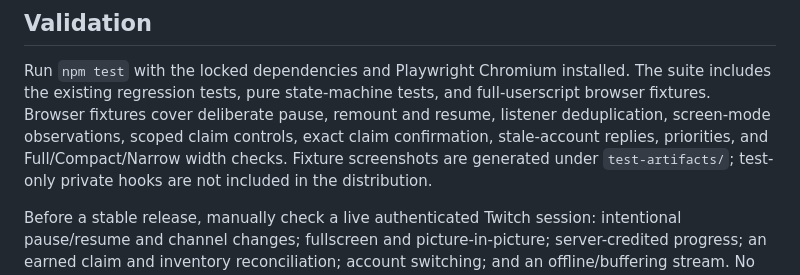
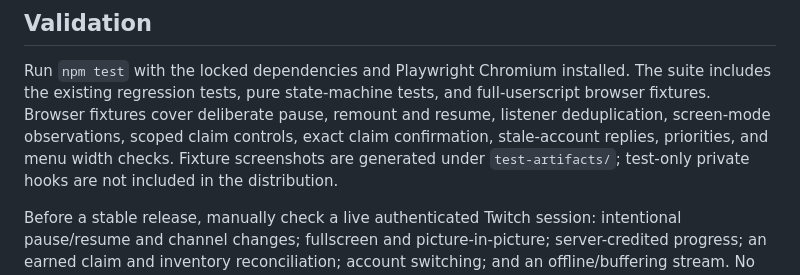
Before and after one commit to ExtraPotions/Dropper, a Markdown page: docs/ACTIVE-VIEWING.md, the part around the change. GitHub-like rendering.

```diff
--- a/docs/ACTIVE-VIEWING.md
+++ b/docs/ACTIVE-VIEWING.md
@@ -62,7 +62,7 @@ The suite includes the existing regression tests, pure state-machine tests, and
 full-userscript browser fixtures. Browser fixtures cover deliberate pause,
 remount and resume, listener deduplication, screen-mode observations, scoped
 claim controls, exact claim confirmation, stale-account replies, priorities,
-and Full/Compact/Narrow width checks. Fixture screenshots are generated under
+and menu width checks. Fixture screenshots are generated under
 `test-artifacts/`; test-only private hooks are not included in the distribution.
 
 Before a stable release, manually check a live authenticated Twitch session:
```
Also changed, not shown: README.md (+1 -1 lines), docs/screenshots/appearance-menu.png, docs/screenshots/diagnostics-menu.png, docs/screenshots/drops-menu.png, docs/screenshots/streams-menu.png, 1 other file.
